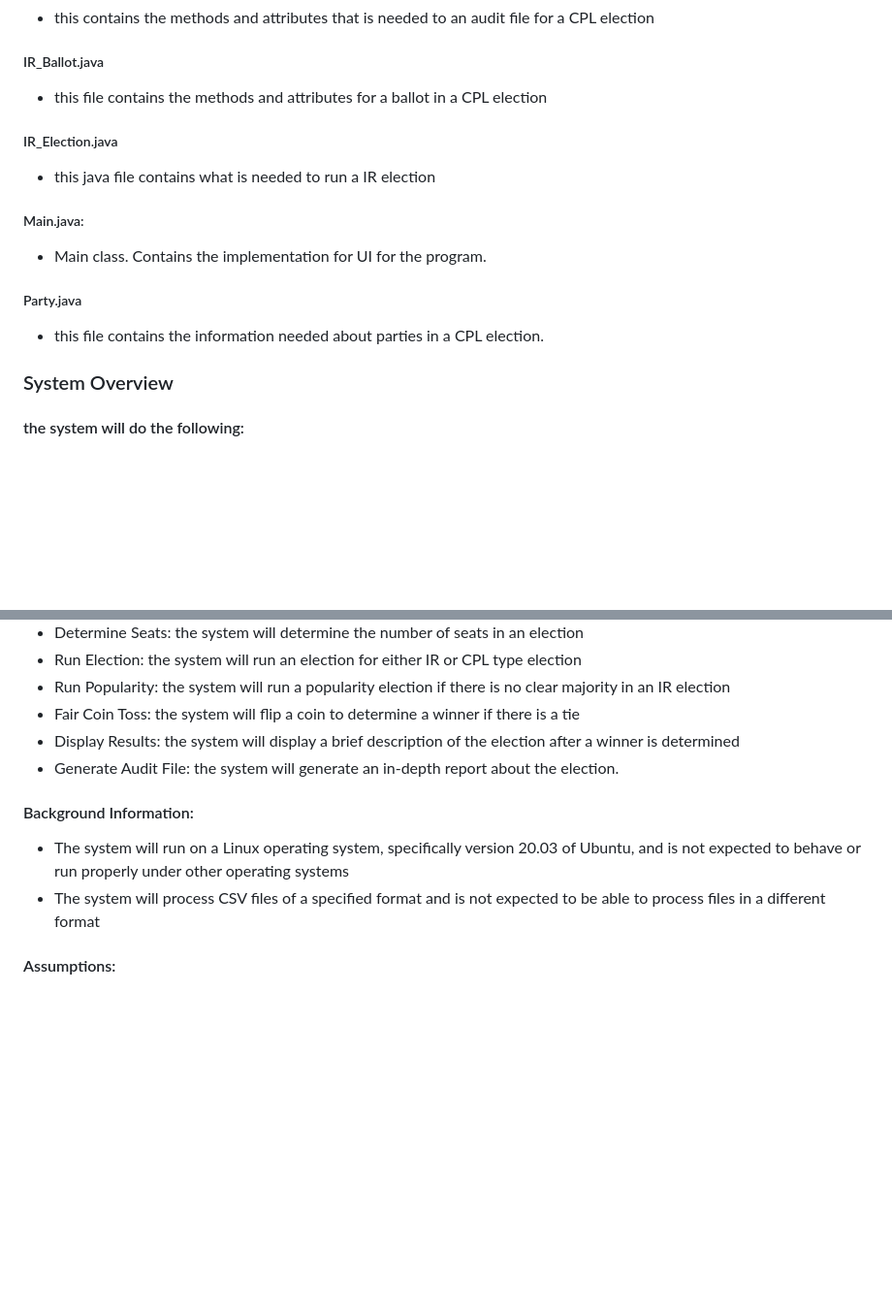
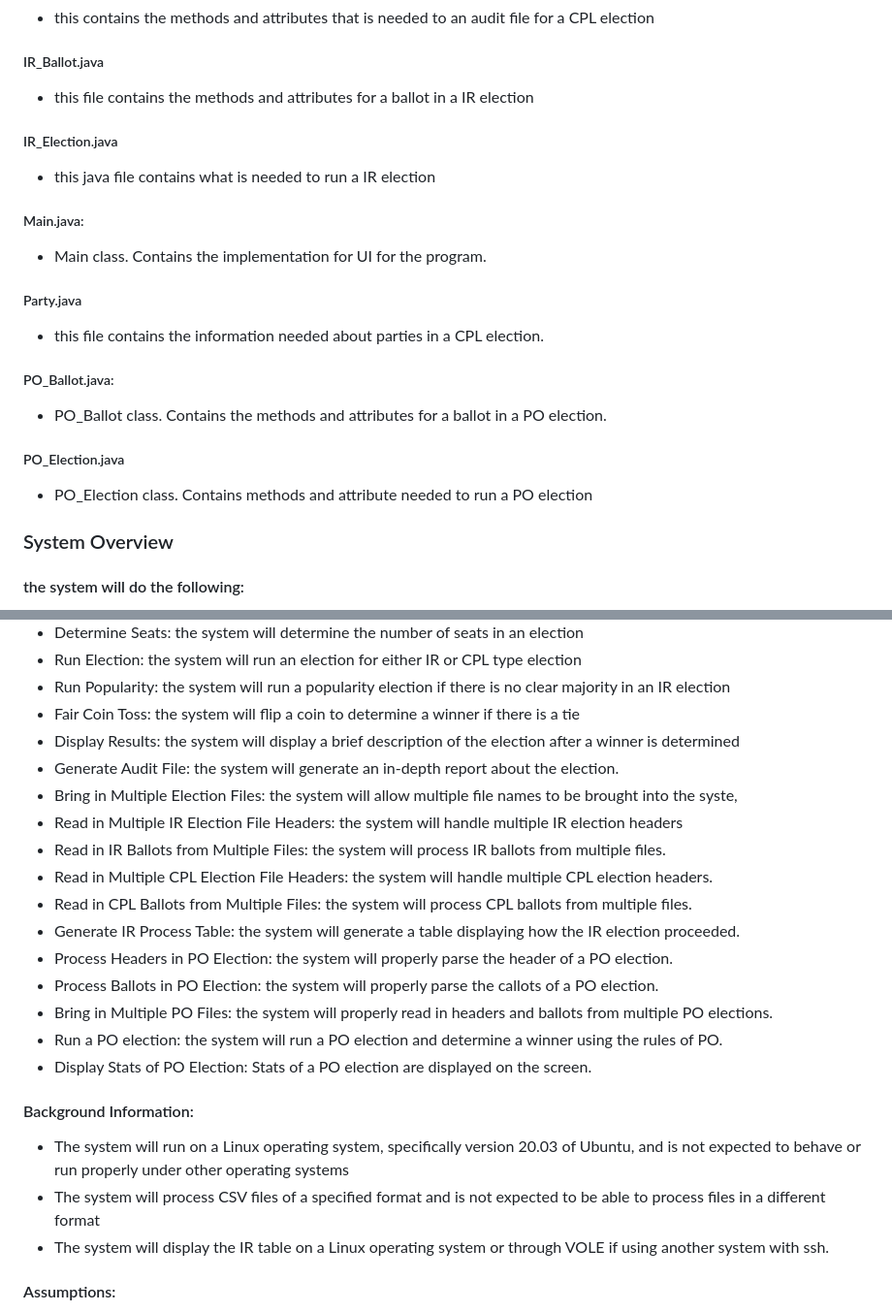
Before and after one commit to andrew-guerra/election-evaluation, a Markdown page: Project2/README.md, 2 parts joined by grey strips. Shown: that part at 97% size. Drawn GitHub-style; blank space fills up the shorter version.

```diff
--- a/Project2/README.md
+++ b/Project2/README.md
@@ -93,7 +93,7 @@ java -cp locaion-of-build-package main.Main electionfile.csv
   * this contains the methods and attributes that is needed to an audit file for a CPL election
 
 ##### IR_Ballot.java
-  * this file contains the methods and attributes for a ballot in a CPL election
+  * this file contains the methods and attributes for a ballot in a IR election
 
 ##### IR_Election.java
   * this java file contains what is needed to run a IR election
@@ -103,6 +103,12 @@ java -cp locaion-of-build-package main.Main electionfile.csv
 
 ##### Party.java
   * this file contains the information needed about parties in a CPL election.
+
+##### PO_Ballot.java:
+  * PO_Ballot class. Contains the methods and attributes for a ballot in a PO election.
+
+##### PO_Election.java
+  * PO_Election class. Contains methods and attribute needed to run a PO election
 
 
 ### System Overview
@@ -118,9 +124,21 @@ java -cp locaion-of-build-package main.Main electionfile.csv
    * Fair Coin Toss: the system will flip a coin to determine a winner if there is a tie
    * Display Results: the system will display a brief description of the election after a winner is determined
    * Generate Audit File: the system will generate an in-depth report about the election.
+   * Bring in Multiple Election Files: the system will allow multiple file names to be brought into the syste,
+   * Read in Multiple IR Election File Headers: the system will handle multiple IR election headers
+   * Read in IR Ballots from Multiple Files: the system will process IR ballots from multiple files.
+   * Read in Multiple CPL Election File Headers: the system will handle multiple CPL election headers.
+   * Read in CPL Ballots from Multiple Files: the system will process CPL ballots from multiple files.
+   * Generate IR Process Table: the system will generate a table displaying how the IR election proceeded.
+   * Process Headers in PO Election: the system will properly parse the header of a PO election.
+   * Process Ballots in PO Election: the system will properly parse the callots of a PO election.
+   * Bring in Multiple PO Files: the system will properly read in headers and ballots from multiple PO elections.
+   * Run a PO election: the system will run a PO election and determine a winner using the rules of PO.
+   * Display Stats of PO Election: Stats of a PO election are displayed on the screen.
  #### Background Information:
    * The system will run on a Linux operating system, specifically version 20.03 of Ubuntu, and is not expected to behave or run properly under other operating systems
    * The system will process CSV files of a specified format and is not expected to be able to process files in a different format
+   * The system will display the IR table on a Linux operating system or through VOLE if using another system with ssh.
 
 #### Assumptions:
   * It is assumed that the system is run on up-to-date Linux systems.
```
